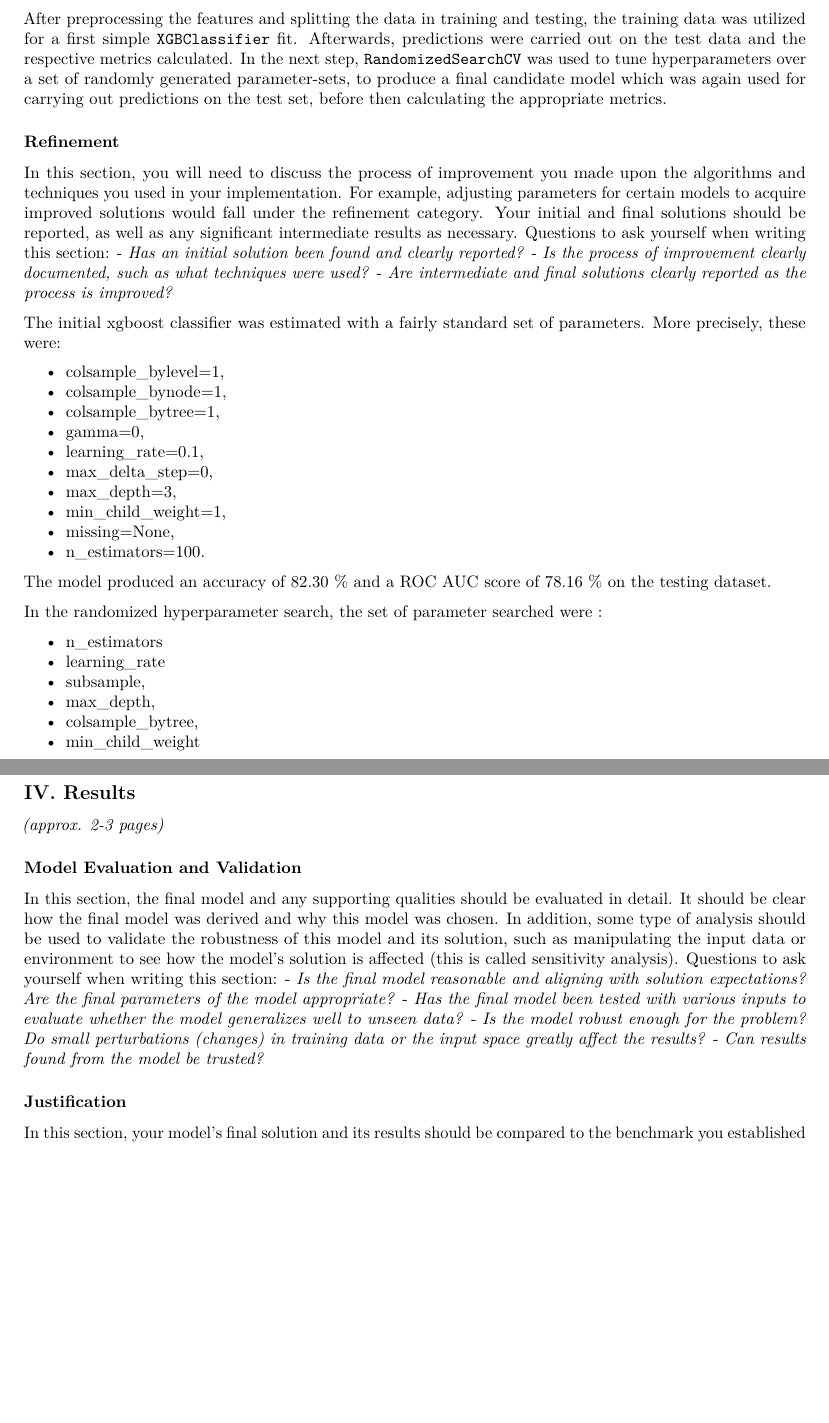
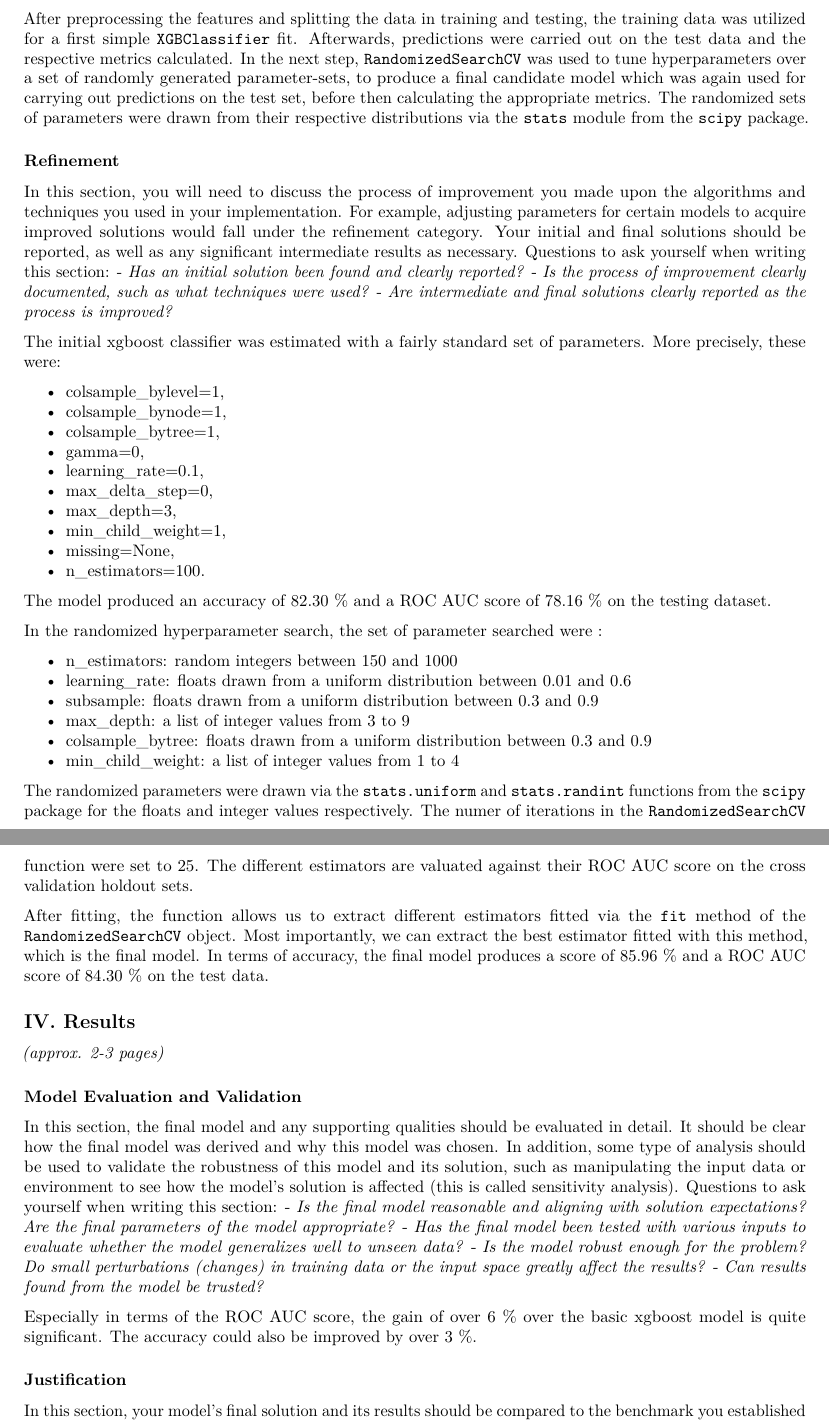
Before and after one commit to FlorianSck/ML-END, an R Markdown document (report.Rmd): two parts of pages 9 and 10 of 11, joined at a grey line, cut so that both start at the same text, the shorter picture padded with empty space. Rendered offline with R 4.5, knitr and Pandoc, then LaTeX, with nearby package versions; some code elsewhere in the file could not run offline.

Commit message:
Change improvement section

```diff
--- a/report.Rmd
+++ b/report.Rmd
@@ -284,7 +284,7 @@ The functions for metrics were also imported from scikit-learn. More precisely,
 For the actual modeling, `XGBClassifier` was imported from the python package `xgboost`.
 
 After preprocessing the features and splitting the data in training and testing, the training data was utilized for a first simple `XGBClassifier` fit. Afterwards, predictions were carried out on the test data and the respective metrics calculated.
-In the next step, `RandomizedSearchCV` was used to tune hyperparameters over a set of randomly generated parameter-sets, to produce a final candidate model which was again used for carrying out predictions on the test set, before then calculating the appropriate metrics.
+In the next step, `RandomizedSearchCV` was used to tune hyperparameters over a set of randomly generated parameter-sets, to produce a final candidate model which was again used for carrying out predictions on the test set, before then calculating the appropriate metrics. The randomized sets of parameters were drawn from their respective distributions via the `stats` module from the `scipy` package.
 
 ### Refinement
 In this section, you will need to discuss the process of improvement you made upon the algorithms and techniques you used in your implementation. For example, adjusting parameters for certain models to acquire improved solutions would fall under the refinement category. Your initial and final solutions should be reported, as well as any significant intermediate results as necessary. Questions to ask yourself when writing this section:
@@ -309,12 +309,20 @@ The model produced an accuracy of 82.30 % and a ROC AUC score of 78.16 % on the
 
 In the randomized hyperparameter search, the set of parameter searched were :
 
-- n_estimators
-- learning_rate
-- subsample,
-- max_depth,
-- colsample_bytree,
-- min_child_weight
+- n_estimators: random integers between 150 and 1000
+- learning_rate: floats drawn from a uniform distribution between 0.01 and 0.6
+- subsample: floats drawn from a uniform distribution between 0.3 and 0.9
+- max_depth: a list of integer values from 3 to 9
+- colsample_bytree: floats drawn from a uniform distribution between 0.3 and 0.9
+- min_child_weight: a list of integer values from 1 to 4
+
+The randomized parameters were drawn via the `stats.uniform` and `stats.randint` functions from the `scipy` package for the floats and integer values respectively.
+The numer of iterations in the `RandomizedSearchCV` function were set to 25.
+The different estimators are valuated against their ROC AUC score on the cross validation holdout sets.
+
+After fitting, the function allows us to extract different estimators fitted via the `fit` method of the `RandomizedSearchCV` object.
+Most importantly, we can extract the best estimator fitted with this method, which is the final model.
+In terms of accuracy, the final model produces a score of 85.96 % and a ROC AUC score of 84.30 % on the test data.
 
 ## IV. Results
 _(approx. 2-3 pages)_
@@ -325,6 +333,10 @@ In this section, the final model and any supporting qualities should be evaluate
 - _Has the final model been tested with various inputs to evaluate whether the model generalizes well to unseen data?_
 - _Is the model robust enough for the problem? Do small perturbations (changes) in training data or the input space greatly affect the results?_
 - _Can results found from the model be trusted?_
+
+Especially in terms of the ROC AUC score, the gain of over 6 % over the basic xgboost model is quite significant.
+The accuracy could also be improved by over 3 %.
+
 
 ### Justification
 In this section, your model’s final solution and its results should be compared to the benchmark you established earlier in the project using some type of statistical analysis. You should also justify whether these results and the solution are significant enough to have solved the problem posed in the project. Questions to ask yourself when writing this section:
```
